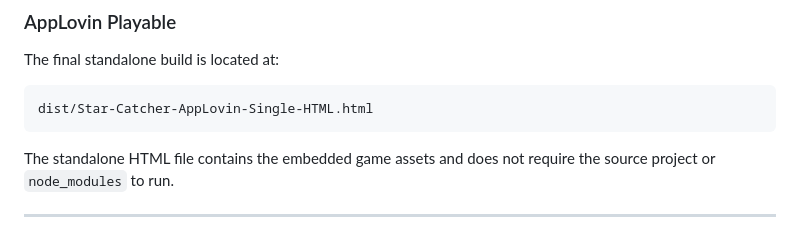
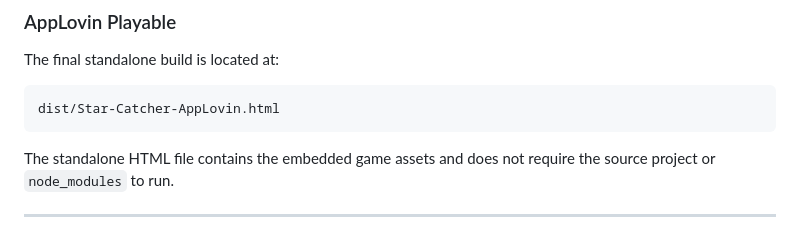
Before and after one commit to malirazas/Star-Catcher, a Markdown page: Readme.md, the part around the change. GitHub-like rendering.

Commit message:
Update standalone build file name in Readme

````diff
--- a/Readme.md
+++ b/Readme.md
@@ -316,7 +316,7 @@ Then run the development command defined in `package.json`.
 The final standalone build is located at:
 
 ```text
-dist/Star-Catcher-AppLovin-Single-HTML.html
+dist/Star-Catcher-AppLovin.html
 ```
 
 The standalone HTML file contains the embedded game assets and does not require the source project or `node_modules` to run.
````
